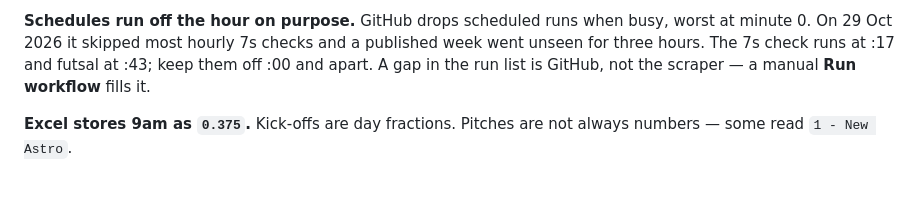
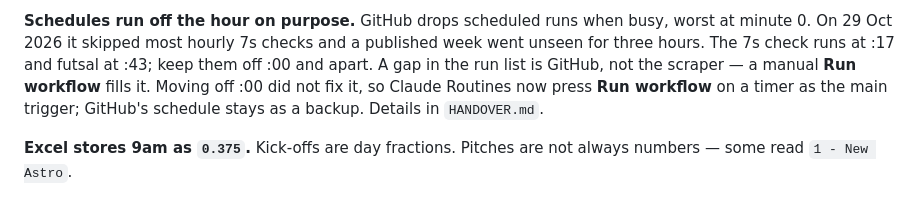
Before and after one commit to gregmurphy-creator/futsal-fixture-scraper, a Markdown page: CLAUDE.md, the part around the change. Rendered like a GitHub page.

```diff
--- a/CLAUDE.md
+++ b/CLAUDE.md
@@ -88,7 +88,9 @@ pushed — including a match simply removed.
 busy, worst at minute 0. On 29 Oct 2026 it skipped most hourly 7s checks and a
 published week went unseen for three hours. The 7s check runs at :17 and
 futsal at :43; keep them off :00 and apart. A gap in the run list is GitHub,
-not the scraper — a manual **Run workflow** fills it.
+not the scraper — a manual **Run workflow** fills it. Moving off :00 did not
+fix it, so Claude Routines now press **Run workflow** on a timer as the main
+trigger; GitHub's schedule stays as a backup. Details in `HANDOVER.md`.
 
 **Excel stores 9am as `0.375`.** Kick-offs are day fractions. Pitches are not
 always numbers — some read `1 - New Astro`.
```
Also changed, not shown: HANDOVER.md (+20 -3 lines).
